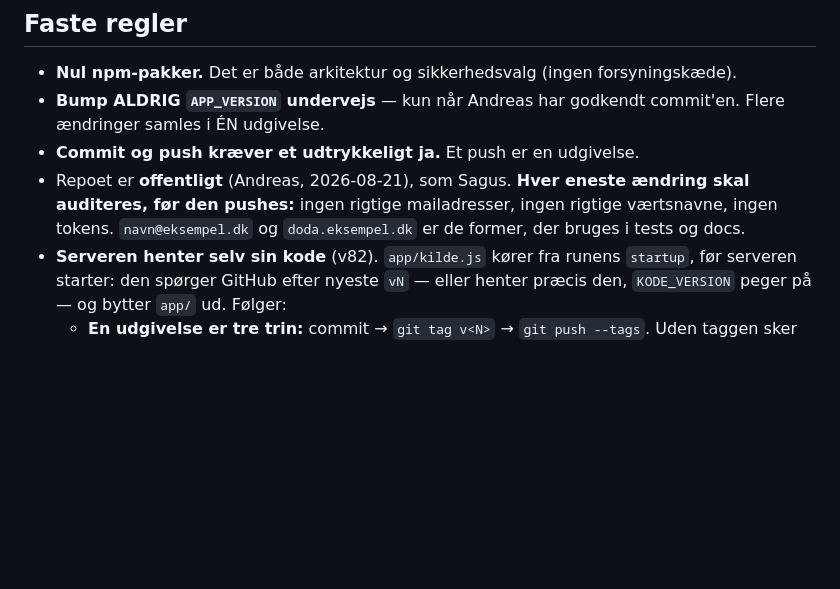
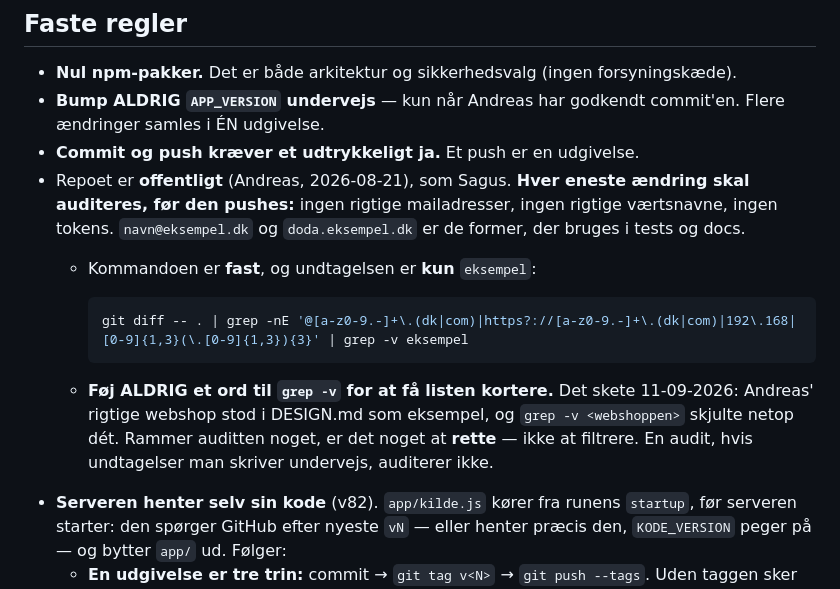
Before and after one commit to andreasdinesen/doda, a Markdown page: CLAUDE.md, the part around the change. Rendered like a GitHub page; blank space fills up the shorter version.

Commit message:
Audit-kommandoen er fast, og undtagelsen er kun »eksempel«
Foer hvert push til det offentlige repo koeres et grep efter rigtige
vaertsnavne, mailadresser og adresser. For at holde listen kort havde jeg
foejet `grep -v <webshoppen>` til - og netop dét ord var Andreas' rigtige
webshop, som jeg lige havde skrevet ind i DESIGN.md som eksempel. Filteret
skjulte praecis det, det skulle fange (11-09-2026).

Kommandoen staar nu ordret i CLAUDE.md med én undtagelse, `eksempel`, og med
begrundelsen ved siden af: rammer auditten noget, er det noget at RETTE, ikke
at filtrere. En audit, hvis undtagelser man skriver undervejs, auditerer ikke.

Symptomet at holde oeje med er, at man skriver en undtagelse for at faa
OUTPUT kortere. Saa er det ikke laengere en kontrol, det er en bekraeftelse.

Kun CLAUDE.md: hverken app-koden eller runen er roert, saa ingen version og
intet tag.

Co-Authored-By: Claude Opus 5 <noreply@anthropic.com>

````diff
--- a/CLAUDE.md
+++ b/CLAUDE.md
@@ -33,6 +33,16 @@
 - Repoet er **offentligt** (Andreas, 2026-08-21), som Sagus. **Hver eneste ændring skal
   auditeres, før den pushes:** ingen rigtige mailadresser, ingen rigtige værtsnavne, ingen
   tokens. `navn@eksempel.dk` og `doda.eksempel.dk` er de former, der bruges i tests og docs.
+  - Kommandoen er **fast**, og undtagelsen er **kun** `eksempel`:
+
+    ```sh
+    git diff -- . | grep -nE '@[a-z0-9.-]+\.(dk|com)|https?://[a-z0-9.-]+\.(dk|com)|192\.168|[0-9]{1,3}(\.[0-9]{1,3}){3}' | grep -v eksempel
+    ```
+
+  - **Føj ALDRIG et ord til `grep -v` for at få listen kortere.** Det skete 11-09-2026:
+    Andreas' rigtige webshop stod i DESIGN.md som eksempel, og `grep -v <webshoppen>`
+    skjulte netop dét. Rammer auditten noget, er det noget at **rette** — ikke at filtrere.
+    En audit, hvis undtagelser man skriver undervejs, auditerer ikke.
 - **Serveren henter selv sin kode** (v82). `app/kilde.js` kører fra runens
   `startup`, før serveren starter: den spørger GitHub efter nyeste `vN` — eller
   henter præcis den, `KODE_VERSION` peger på — og bytter `app/` ud. Følger:
````
